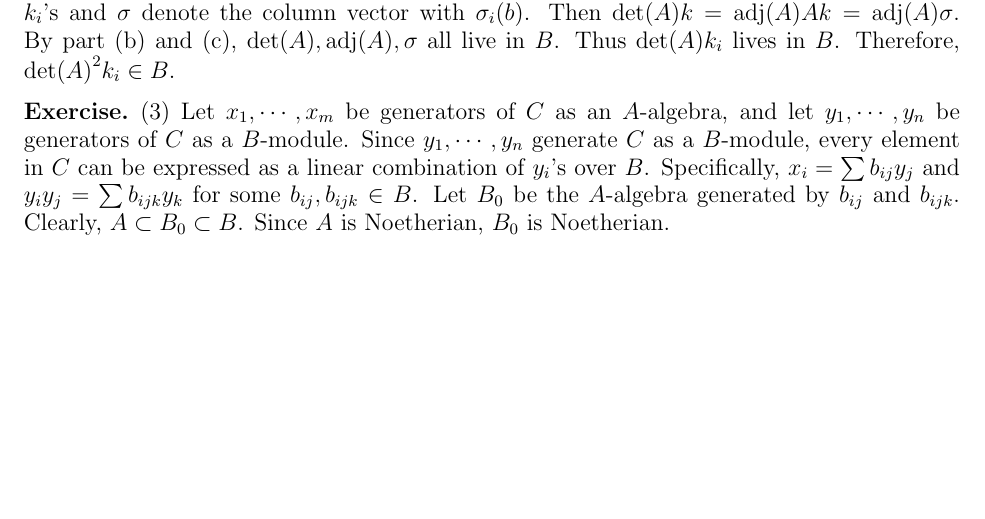
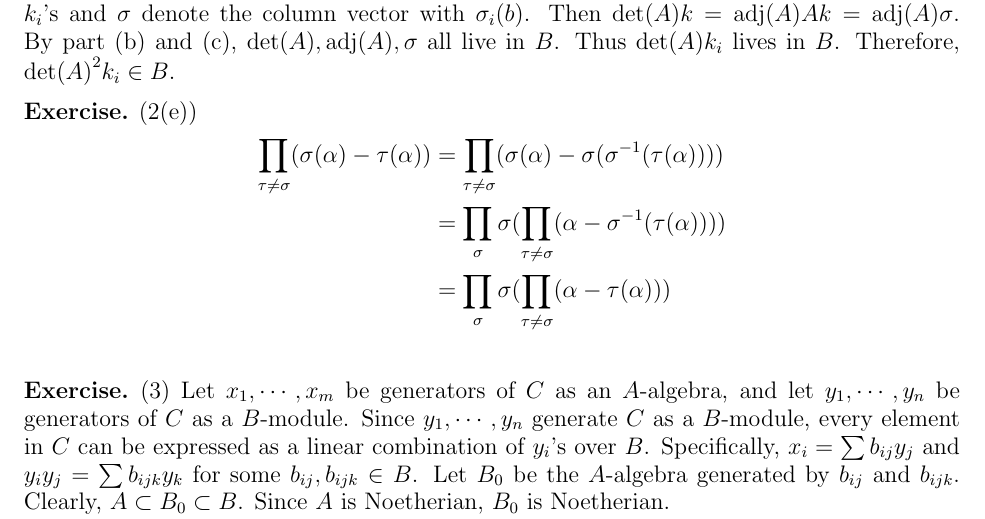
Before and after one commit to hidenori-shinohara/courses, a LaTeX problem sheet (math602/hw5/math602_hw5.tex): part of page 2 of 3 before the commit and part of page 2 of 4 after it, cut so that both start at the same text, the shorter picture padded with empty space. Compiled offline with pdfLaTeX.

Commit message:
Finish 2(e)

```diff
--- a/math602/hw5/math602_hw5.tex
+++ b/math602/hw5/math602_hw5.tex
@@ -142,6 +142,16 @@
   Therefore, $\det(A)^2k_i \in B$.
 \end{exer}
 
+\begin{exer}{(2(e))}
+  $ $
+  \begin{align*}
+    \prod_{\tau \ne \sigma} (\sigma(\alpha) - \tau(\alpha))
+      &= \prod_{\tau \ne \sigma} (\sigma(\alpha) - \sigma(\sigma^{-1}(\tau(\alpha)))) \\
+      &= \prod_{\sigma} \sigma(\prod_{\tau \ne \sigma} (\alpha - \sigma^{-1}(\tau(\alpha)))) \\
+      &= \prod_{\sigma} \sigma(\prod_{\tau \ne \sigma} (\alpha - \tau(\alpha))) \\
+  \end{align*}
+\end{exer}
+
 \begin{exer}{(3)}
   Let $x_1, \cdots, x_m$ be generators of $C$ as an $A$-algebra, and let $y_1, \cdots, y_n$ be generators of $C$ as a $B$-module.
   Since $y_1, \cdots, y_n$ generate $C$ as a $B$-module, every element in $C$ can be expressed as a linear combination of $y_i$'s over $B$.
```
Also changed, not shown: math602/hw5/math602_hw5.pdf.
